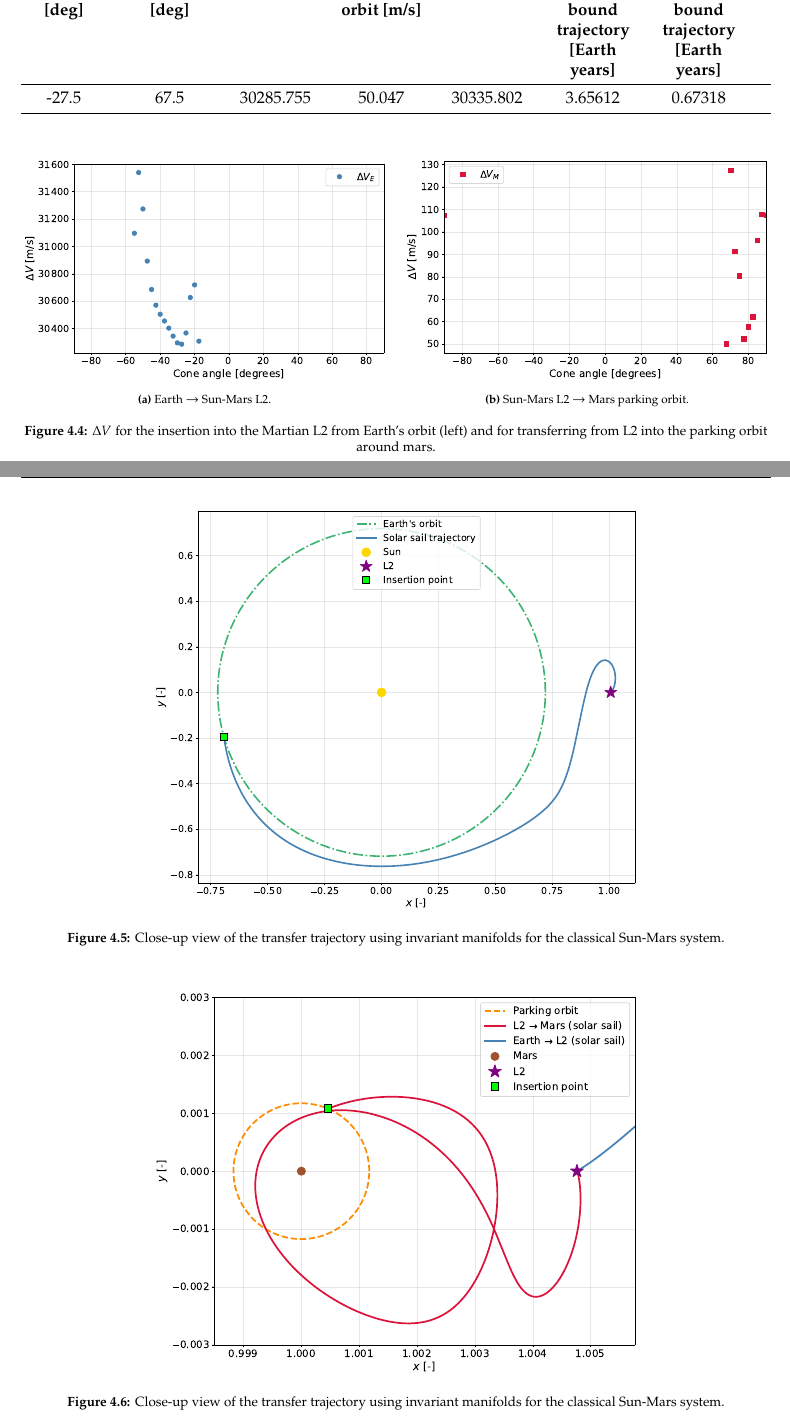
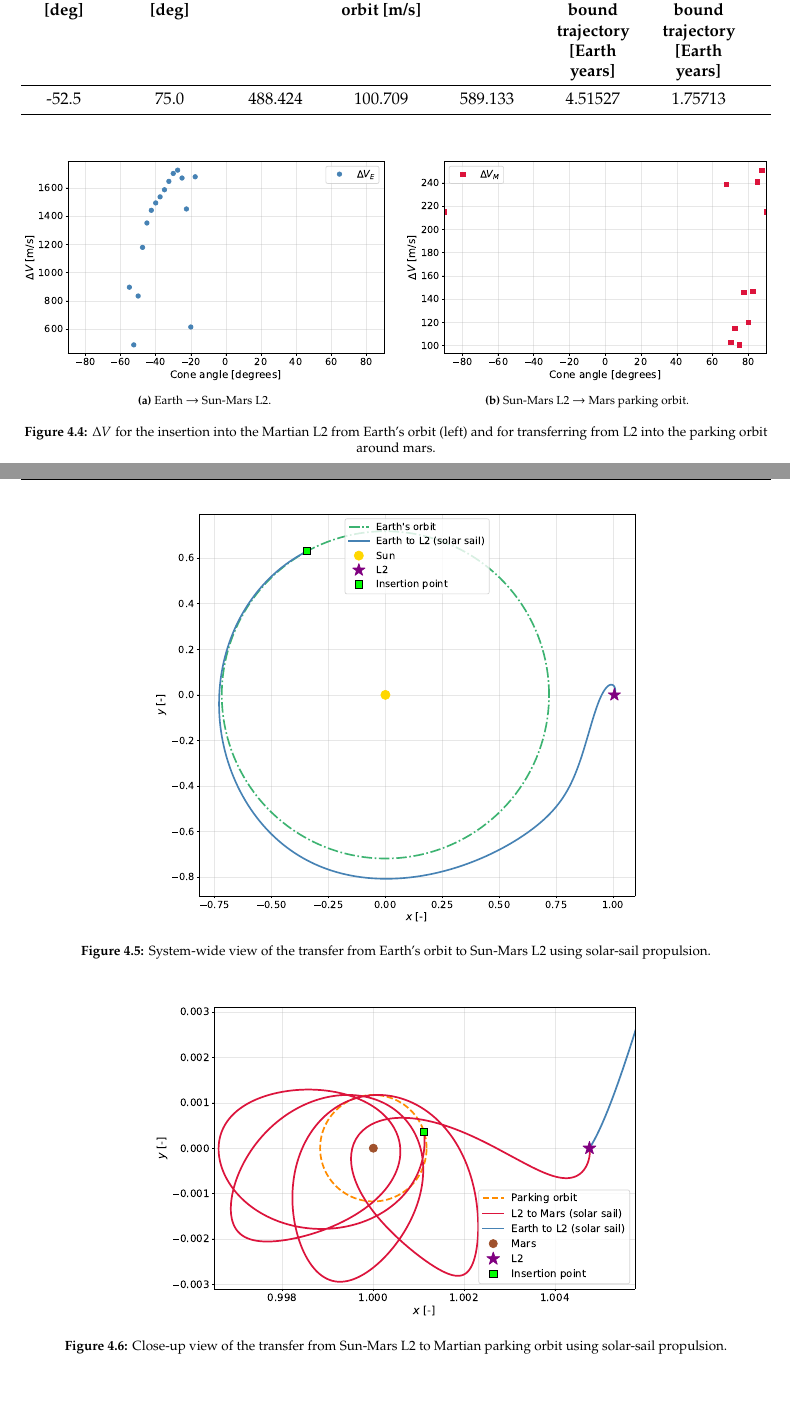
Before and after one commit to ismaelgallolopez/MIMOSA-special-topics-astrodynamics, a LaTeX thesis (report/report.tex, which reads report/mainmatter/wp4.tex): two parts of pages 13 and 14 of 39, joined at a grey line, cut so that both start at the same text, the shorter picture padded with empty space. Compiled offline with pdfLaTeX.

Commit message:
fixing bugs with frame transformation in task 4.3

```diff
--- a/report/mainmatter/wp4.tex
+++ b/report/mainmatter/wp4.tex
@@ -68,7 +68,7 @@ The equations are given in \autoref{chapter:derivations-wp4} and yield the follo
     \textbf{Transfer time along Earth-bound trajectory [Earth years]} &
     \textbf{Transfer time along Mars-bound trajectory [Earth years]} \\
     \midrule
-    -27.5 & 67.5 & 30285.755 & 50.047 & 30335.802 & 3.65612 & 0.67318 \\
+    -52.5 & 75.0 & 488.424 & 100.709 & 589.133 & 4.51527 & 1.75713 \\
     \bottomrule
   \end{tabularx}
 \end{table}
@@ -95,13 +95,13 @@ The equations are given in \autoref{chapter:derivations-wp4} and yield the follo
 \begin{figure}[H]
   \centering
   \includegraphics[width=0.65\textwidth]{../code/wps/figures/wp4_trajectory_earth_l2.pdf}
-  \caption{Close-up view of the transfer trajectory using invariant manifolds for the classical Sun-Mars system.}
+  \caption{System-wide view of the transfer from Earth's orbit to Sun-Mars L2 using solar-sail propulsion.}
   \label{fig:wp4_trajectory_earth_l2}
 \end{figure}
 
 \begin{figure}[H]
   \centering
   \includegraphics[width=0.65\textwidth]{../code/wps/figures/wp4_trajectory_l2_mars.pdf}
-  \caption{Close-up view of the transfer trajectory using invariant manifolds for the classical Sun-Mars system.}
+  \caption{Close-up view of the transfer from Sun-Mars L2 to Martian parking orbit using solar-sail propulsion.}
   \label{fig:wp4_trajectory_l2_mars}
 \end{figure}
```
Also changed, not shown: report/frontmatter/title-report.tex (+1 -0 lines), code/wps/figures/wp4_deltaV_earth_l2.pdf, code/wps/figures/wp4_deltaV_l2_mars.pdf, code/wps/figures/wp4_manifolds_closeup.pdf, code/wps/figures/wp4_manifolds_system_wide.pdf, code/wps/figures/wp4_trajectory_earth_l2.pdf, code/wps/figures/wp4_trajectory_l2_mars.pdf, code/wps/figures/wp4_transfer_closeup.pdf, report/mainmatter/wp4.tex (2 more changed lines), 1 other file.
